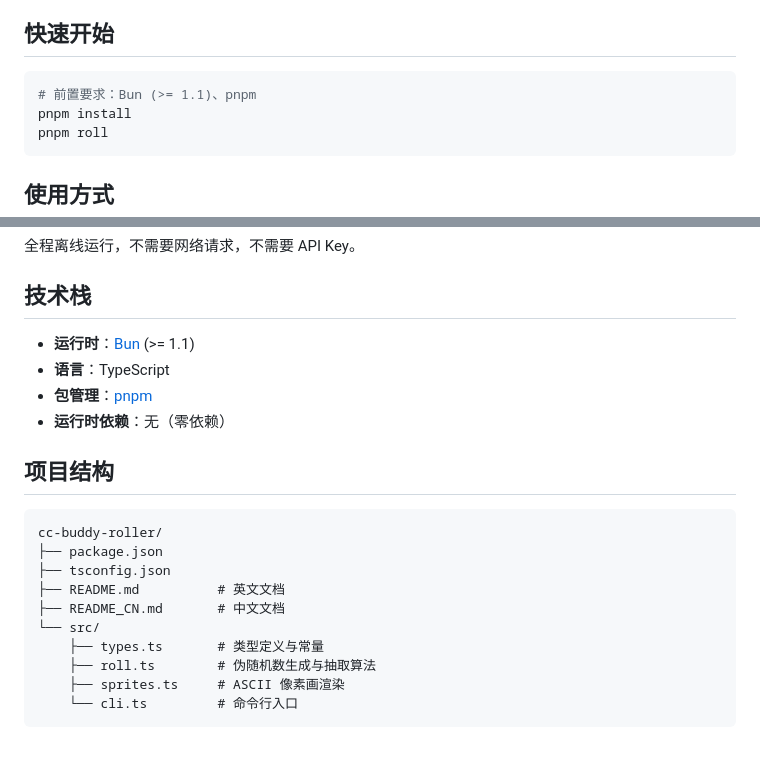
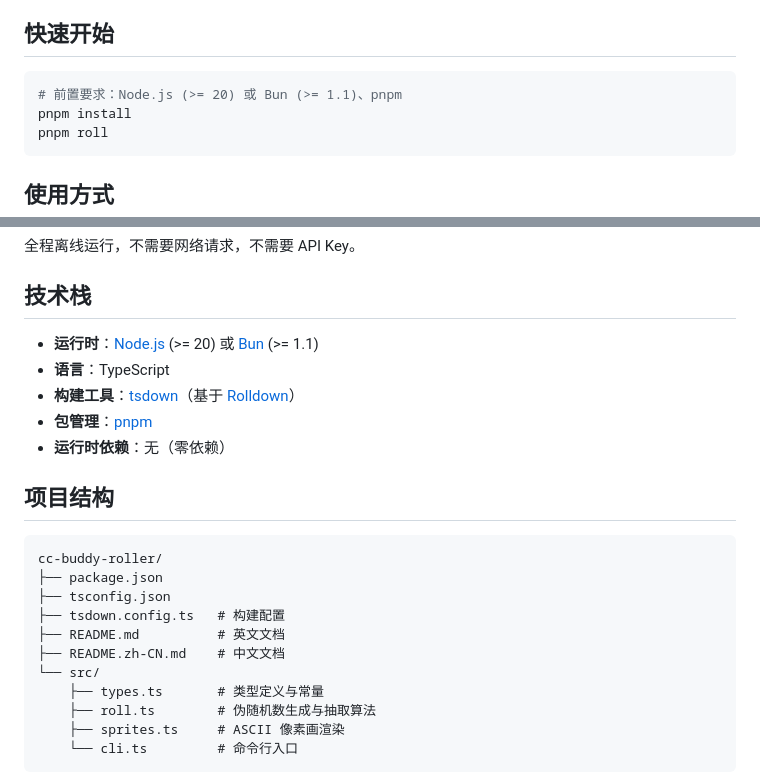
Before and after one commit to TomCN0803/cc-buddy-roller, a Markdown page: README.zh-CN.md, 2 parts joined by grey strips. Drawn GitHub-style; blank space fills up the shorter version.

Commit message:
fix: update README

````diff
--- a/README.zh-CN.md
+++ b/README.zh-CN.md
@@ -7,7 +7,7 @@ Claude Code 内置了一套隐藏的伙伴系统，每个 Buddy 都由种子（s
 ## 快速开始
 
 ```bash
-# 前置要求：Bun (>= 1.1)、pnpm
+# 前置要求：Node.js (>= 20) 或 Bun (>= 1.1)、pnpm
 pnpm install
 pnpm roll
 ```
@@ -79,8 +79,9 @@ pnpm roll -- --help                  # 查看帮助
 
 ## 技术栈
 
-- **运行时**：[Bun](https://bun.sh/) (>= 1.1)
+- **运行时**：[Node.js](https://nodejs.org/) (>= 20) 或 [Bun](https://bun.sh/) (>= 1.1)
 - **语言**：TypeScript
+- **构建工具**：[tsdown](https://tsdown.dev/)（基于 [Rolldown](https://rolldown.rs/)）
 - **包管理**：[pnpm](https://pnpm.io/)
 - **运行时依赖**：无（零依赖）
 
@@ -90,8 +91,9 @@ pnpm roll -- --help                  # 查看帮助
 cc-buddy-roller/
 ├── package.json
 ├── tsconfig.json
+├── tsdown.config.ts   # 构建配置
 ├── README.md          # 英文文档
-├── README_CN.md       # 中文文档
+├── README.zh-CN.md    # 中文文档
 └── src/
     ├── types.ts       # 类型定义与常量
     ├── roll.ts        # 伪随机数生成与抽取算法
````
Also changed, not shown: README.md (+5 -3 lines).
